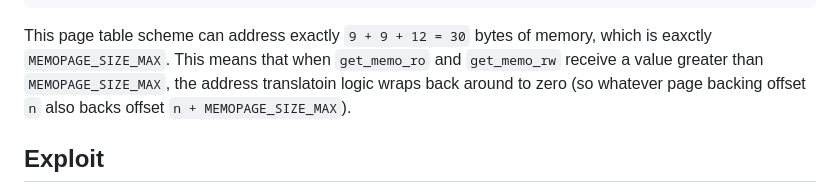
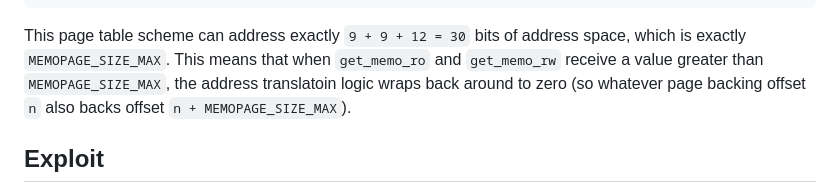
Before and after one commit to mmm-team/public-writeups, a Markdown page: seccon2023/pwn_umemo/README.md, the part around the change. GitHub-like rendering.

Commit message:
fix wording/typo in umemo writeup

````diff
--- a/seccon2023/pwn_umemo/README.md
+++ b/seccon2023/pwn_umemo/README.md
@@ -121,9 +121,9 @@ static void *__pgoff_to_memopage(struct memo *memo, const pgoff_t pgoff, const b
 }
 ```
 
-This page table scheme can address exactly `9 + 9 + 12 = 30` bytes of
-memory, which is eaxctly `MEMOPAGE_SIZE_MAX`. This means that when
-`get_memo_ro` and `get_memo_rw` receive a value greater than
+This page table scheme can address exactly `9 + 9 + 12 = 30` bits of
+address space, which is exactly `MEMOPAGE_SIZE_MAX`. This means that
+when `get_memo_ro` and `get_memo_rw` receive a value greater than
 `MEMOPAGE_SIZE_MAX`, the address translatoin logic wraps back around to
 zero (so whatever page backing offset `n` also backs offset `n +
 MEMOPAGE_SIZE_MAX`).
````
